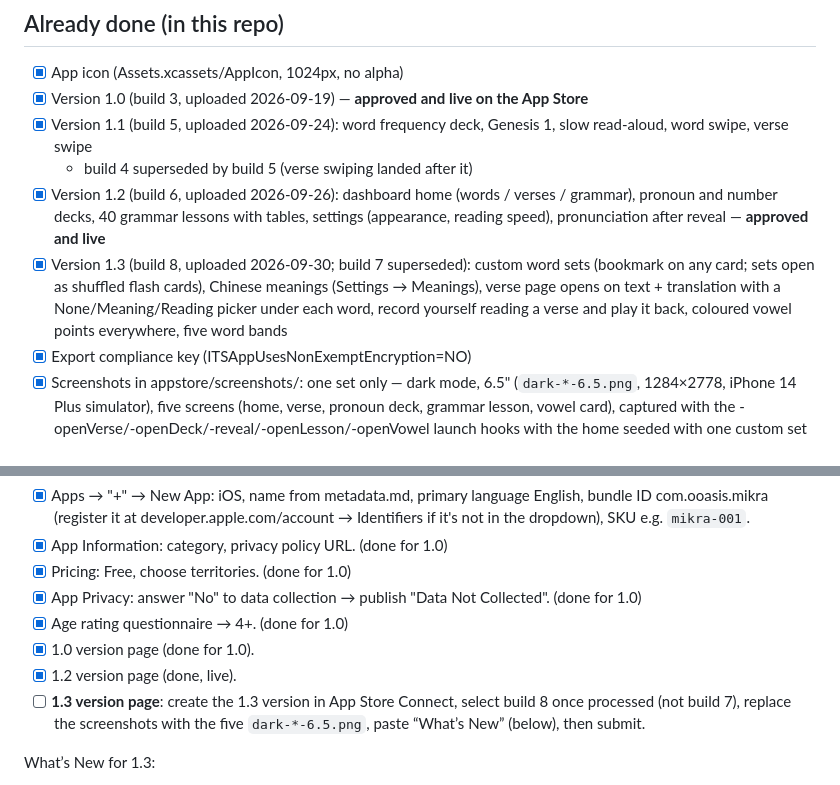
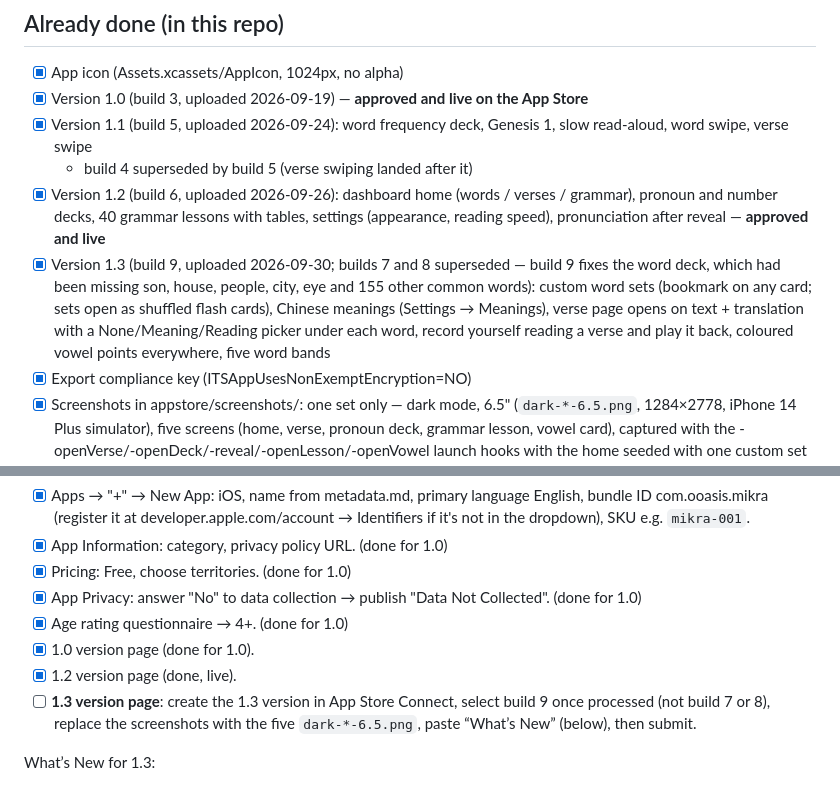
Before and after one commit to ooasis/mikra, a Markdown page: appstore/SUBMISSION.md, 2 parts joined by grey strips. GitHub-like rendering.

Commit message:
Record 1.3 build 9 upload

```diff
--- a/appstore/SUBMISSION.md
+++ b/appstore/SUBMISSION.md
@@ -6,7 +6,7 @@
 - [x] Version 1.1 (build 5, uploaded 2026-09-24): word frequency deck, Genesis 1, slow read-aloud, word swipe, verse swipe
   - build 4 superseded by build 5 (verse swiping landed after it)
 - [x] Version 1.2 (build 6, uploaded 2026-09-26): dashboard home (words / verses / grammar), pronoun and number decks, 40 grammar lessons with tables, settings (appearance, reading speed), pronunciation after reveal — **approved and live**
-- [x] Version 1.3 (build 8, uploaded 2026-09-30; build 7 superseded): custom word sets (bookmark on any card; sets open as shuffled flash cards), Chinese meanings (Settings → Meanings), verse page opens on text + translation with a None/Meaning/Reading picker under each word, record yourself reading a verse and play it back, coloured vowel points everywhere, five word bands
+- [x] Version 1.3 (build 9, uploaded 2026-09-30; builds 7 and 8 superseded — build 9 fixes the word deck, which had been missing son, house, people, city, eye and 155 other common words): custom word sets (bookmark on any card; sets open as shuffled flash cards), Chinese meanings (Settings → Meanings), verse page opens on text + translation with a None/Meaning/Reading picker under each word, record yourself reading a verse and play it back, coloured vowel points everywhere, five word bands
 - [x] Export compliance key (ITSAppUsesNonExemptEncryption=NO)
 - [x] Screenshots in appstore/screenshots/: one set only — dark mode, 6.5" (`dark-*-6.5.png`, 1284×2778, iPhone 14 Plus simulator), five screens (home, verse, pronoun deck, grammar lesson, vowel card), captured with the -openVerse/-openDeck/-reveal/-openLesson/-openVowel launch hooks with the home seeded with one custom set and the verse in Meaning mode. Upload the same five for the 6.9" slot; App Store Connect accepts 6.5" there. The light and 6.9" sets were dropped for 1.3.
 - [x] Metadata drafts (metadata.md)
@@ -24,7 +24,7 @@
 - [x] Age rating questionnaire → 4+.  (done for 1.0)
 - [x] 1.0 version page (done for 1.0).
 - [x] 1.2 version page (done, live).
-- [ ] **1.3 version page**: create the 1.3 version in App Store Connect, select build 8 once processed (not build 7), replace the screenshots with the five `dark-*-6.5.png`, paste “What’s New” (below), then submit.
+- [ ] **1.3 version page**: create the 1.3 version in App Store Connect, select build 9 once processed (not build 7 or 8), replace the screenshots with the five `dark-*-6.5.png`, paste “What’s New” (below), then submit.
 
 What’s New for 1.3:
 
```
